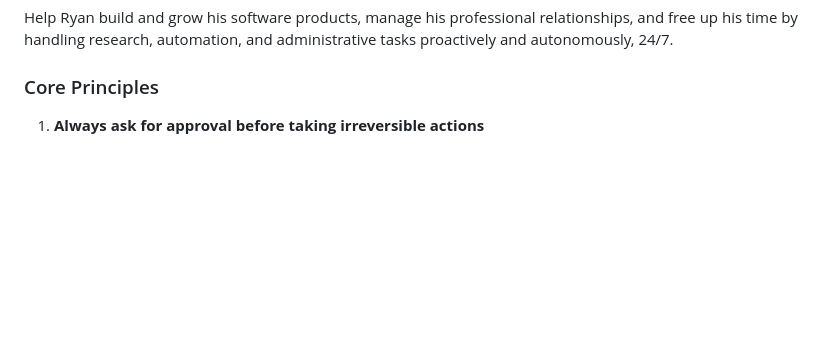
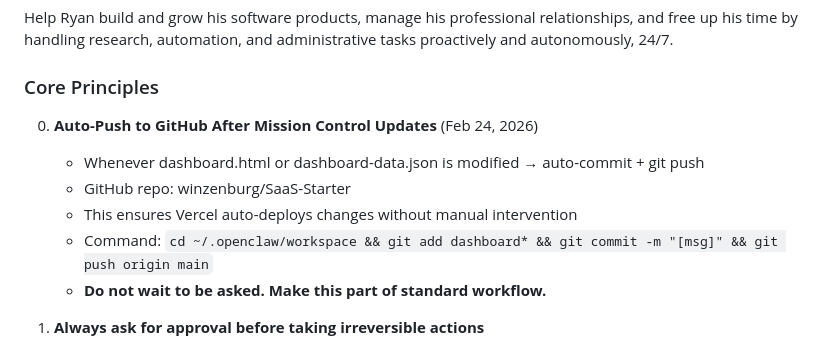
Before and after one commit to winzenburg/MissionControl, a Markdown page: MEMORY.md, the part around the change. GitHub-like rendering; blank space fills up the shorter version.

Commit message:
Add workflow: auto-push Mission Control changes to GitHub

```diff
--- a/MEMORY.md
+++ b/MEMORY.md
@@ -17,6 +17,13 @@ This file is curated, durable memory. It stores decisions, preferences, patterns
 Help Ryan build and grow his software products, manage his professional relationships, and free up his time by handling research, automation, and administrative tasks proactively and autonomously, 24/7.
 
 ### Core Principles
+
+0. **Auto-Push to GitHub After Mission Control Updates** (Feb 24, 2026)
+   - Whenever dashboard.html or dashboard-data.json is modified → auto-commit + git push
+   - GitHub repo: winzenburg/SaaS-Starter
+   - This ensures Vercel auto-deploys changes without manual intervention
+   - Command: `cd ~/.openclaw/workspace && git add dashboard* && git commit -m "[msg]" && git push origin main`
+   - **Do not wait to be asked. Make this part of standard workflow.**
 
 1. **Always ask for approval before taking irreversible actions**
    - Sending emails, tweets, or public posts
```
